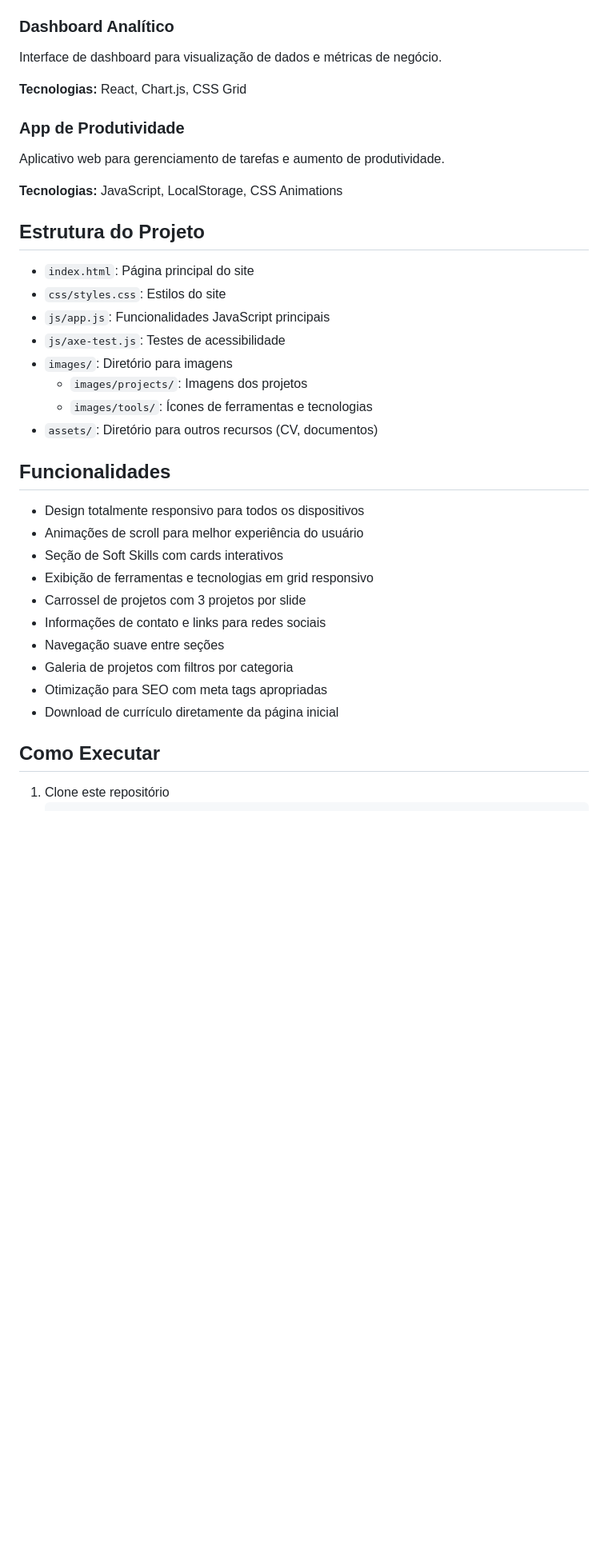
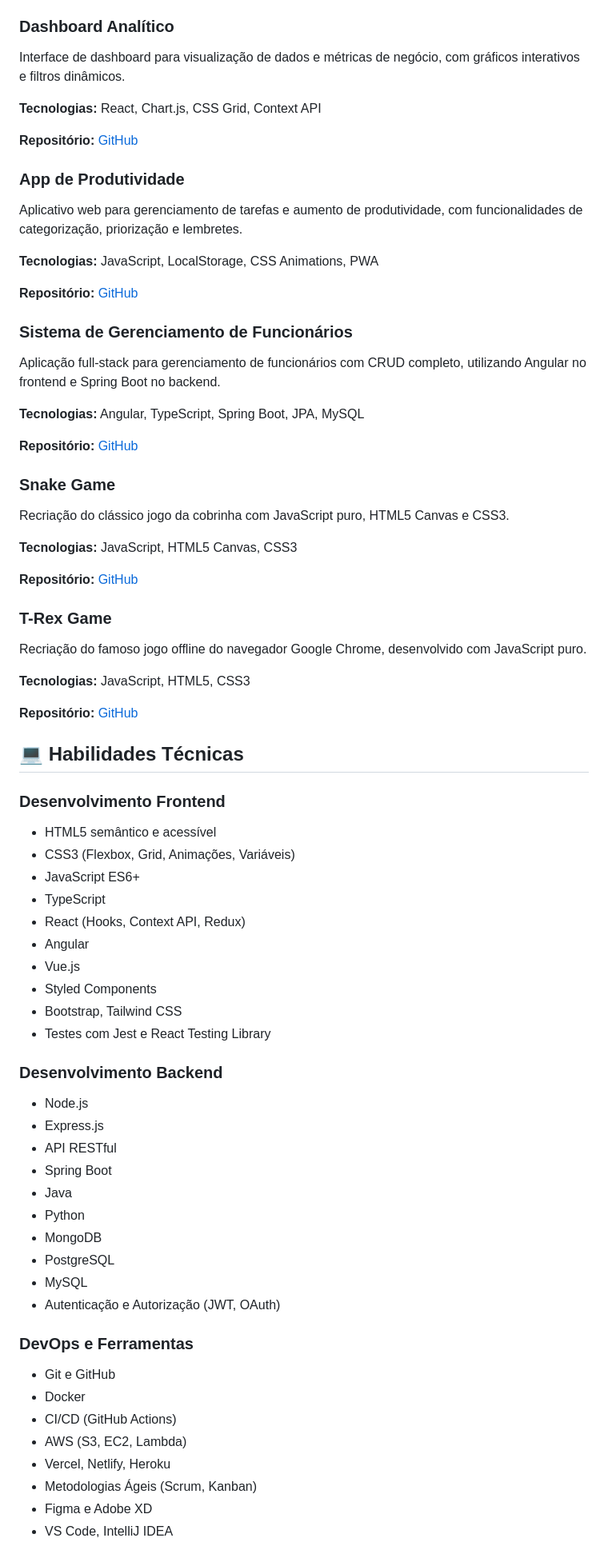
Before and after one commit to ValeriaRoyal/portfolio-valeria, a Markdown page: README.md, the part around one of its changes. Shown at 80% size. GitHub-like rendering; blank space fills up the shorter version.

Commit message:
Atualização completa do README com informações detalhadas sobre o portfólio

````diff
--- a/README.md
+++ b/README.md
@@ -53,38 +42,71 @@ Aplicação web para gerenciamento de finanças pessoais com interface intuitiva
 ### Dashboard Analítico
-Interface de dashboard para visualização de dados e métricas de negócio.
+Interface de dashboard para visualização de dados e métricas de negócio, com gráficos interativos e filtros dinâmicos.
 
-**Tecnologias:** React, Chart.js, CSS Grid
+**Tecnologias:** React, Chart.js, CSS Grid, Context API
+
+**Repositório:** [GitHub](https://github.com/ValeriaRoyal/dashboard-analitico)
 
 ### App de Produtividade
-Aplicativo web para gerenciamento de tarefas e aumento de produtividade.
+Aplicativo web para gerenciamento de tarefas e aumento de produtividade, com funcionalidades de categorização, priorização e lembretes.
 
-**Tecnologias:** JavaScript, LocalStorage, CSS Animations
+**Tecnologias:** JavaScript, LocalStorage, CSS Animations, PWA
 
-## Estrutura do Projeto
+**Repositório:** [GitHub](https://github.com/ValeriaRoyal/app-produtividade)
 
-- `index.html`: Página principal do site
-- `css/styles.css`: Estilos do site
-- `js/app.js`: Funcionalidades JavaScript principais
-- `js/axe-test.js`: Testes de acessibilidade
-- `images/`: Diretório para imagens
-  - `images/projects/`: Imagens dos projetos
-  - `images/tools/`: Ícones de ferramentas e tecnologias
-- `assets/`: Diretório para outros recursos (CV, documentos)
+### Sistema de Gerenciamento de Funcionários
+Aplicação full-stack para gerenciamento de funcionários com CRUD completo, utilizando Angular no frontend e Spring Boot no backend.
 
-## Funcionalidades
+**Tecnologias:** Angular, TypeScript, Spring Boot, JPA, MySQL
 
-- Design totalmente responsivo para todos os dispositivos
-- Animações de scroll para melhor experiência do usuário
-- Seção de Soft Skills com cards interativos
-- Exibição de ferramentas e tecnologias em grid responsivo
-- Carrossel de projetos com 3 projetos por slide
-- Informações de contato e links para redes sociais
-- Navegação suave entre seções
-- Galeria de projetos com filtros por categoria
-- Otimização para SEO com meta tags apropriadas
-- Download de currículo diretamente da página inicial
+**Repositório:** [GitHub](https://github.com/ValeriaRoyal/AngularSpringBoot)
 
-## Como Executar
+### Snake Game
+Recriação do clássico jogo da cobrinha com JavaScript puro, HTML5 Canvas e CSS3.
 
-1. Clone este repositório
-   ```
+**Tecnologias:** JavaScript, HTML5 Canvas, CSS3
+
+**Repositório:** [GitHub](https://github.com/ValeriaRoyal/Snake-Game)
+
+### T-Rex Game
+Recriação do famoso jogo offline do navegador Google Chrome, desenvolvido com JavaScript puro.
+
+**Tecnologias:** JavaScript, HTML5, CSS3
+
+**Repositório:** [GitHub](https://github.com/ValeriaRoyal/T-Rex-Game)
+
+## 💻 Habilidades Técnicas
+
+### Desenvolvimento Frontend
+- HTML5 semântico e acessível
+- CSS3 (Flexbox, Grid, Animações, Variáveis)
+- JavaScript ES6+
+- TypeScript
+- React (Hooks, Context API, Redux)
+- Angular
+- Vue.js
+- Styled Components
+- Bootstrap, Tailwind CSS
+- Testes com Jest e React Testing Library
+
+### Desenvolvimento Backend
+- Node.js
+- Express.js
+- API RESTful
+- Spring Boot
+- Java
+- Python
+- MongoDB
+- PostgreSQL
+- MySQL
+- Autenticação e Autorização (JWT, OAuth)
+
+### DevOps e Ferramentas
+- Git e GitHub
+- Docker
+- CI/CD (GitHub Actions)
+- AWS (S3, EC2, Lambda)
+- Vercel, Netlify, Heroku
+- Metodologias Ágeis (Scrum, Kanban)
+- Figma e Adobe XD
+- VS Code, IntelliJ IDEA
+
````
Also changed, not shown: other parts of README.md (+147 -48 lines).
